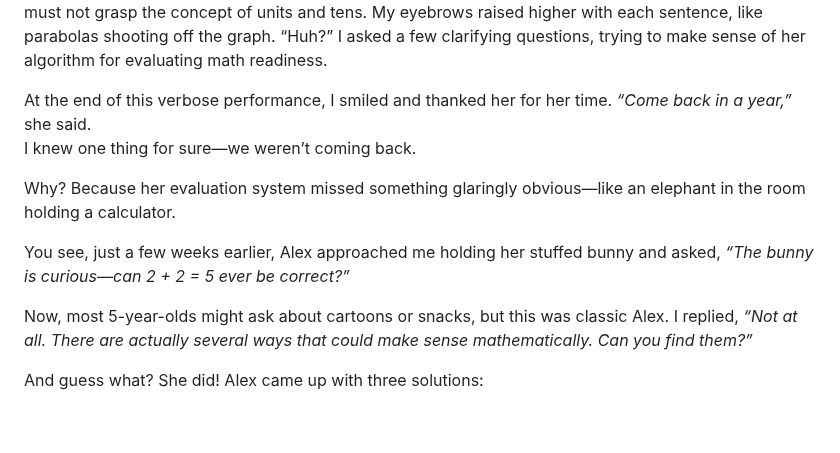
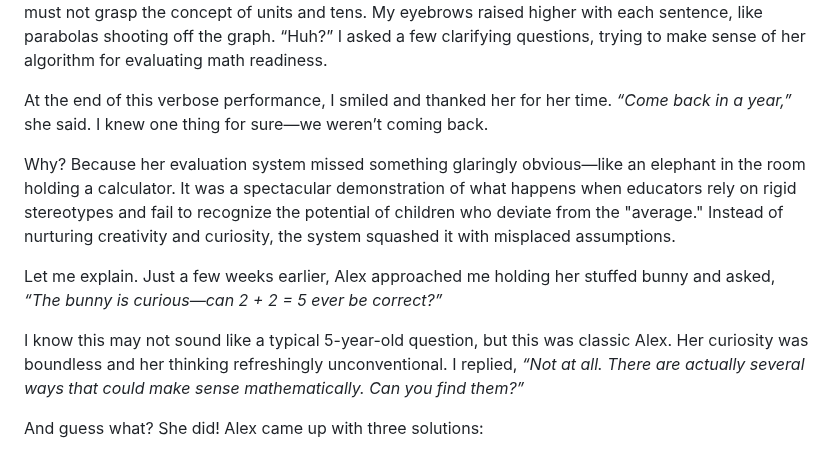
Before and after one commit to olena-ageyeva/my-blog, a Markdown page: content/blog/of-mosaic-benchmarks-and-an-elephant-blindfolded-by-expertise.md, the part around one of its changes. Rendered like a GitHub page; blank space fills up the shorter version.

Commit message:
Update Blog “of-mosaic-benchmarks-and-an-elephant-blindfolded-by-expertise”

```diff
--- a/content/blog/of-mosaic-benchmarks-and-an-elephant-blindfolded-by-expertise.md
+++ b/content/blog/of-mosaic-benchmarks-and-an-elephant-blindfolded-by-expertise.md
@@ -17,14 +16,13 @@ Here’s the kicker: the studio owner never gave Alex any instructions. No one t
 
 After about 10 minutes, the studio owner delivered her grand conclusion: *“Your daughter is not ready for math classes yet.”* She explained—quite verbosely, I might add—how children need to master units, then tens, then hundreds before they can even *dream* of understanding math. To justify her verdict, she pointed to Alex’s mosaic design and concluded that, because Alex didn’t match the sample pattern, she must not grasp the concept of units and tens. My eyebrows raised higher with each sentence, like parabolas shooting off the graph. “Huh?” I asked a few clarifying questions, trying to make sense of her algorithm for evaluating math readiness.
 
-At the end of this verbose performance, I smiled and thanked her for her time. *“Come back in a year,”* she said.\
-I knew one thing for sure—we weren’t coming back.
+At the end of this verbose performance, I smiled and thanked her for her time. *“Come back in a year,”* she said. I knew one thing for sure—we weren’t coming back.
 
-Why? Because her evaluation system missed something glaringly obvious—like an elephant in the room holding a calculator.
+Why? Because her evaluation system missed something glaringly obvious—like an elephant in the room holding a calculator. It was a spectacular demonstration of what happens when educators rely on rigid stereotypes and fail to recognize the potential of children who deviate from the "average." Instead of nurturing creativity and curiosity, the system squashed it with misplaced assumptions.
 
-You see, just a few weeks earlier, Alex approached me holding her stuffed bunny and asked, *“The bunny is curious—can 2 + 2 = 5 ever be correct?”*
+Let me explain. Just a few weeks earlier, Alex approached me holding her stuffed bunny and asked, *“The bunny is curious—can 2 + 2 = 5 ever be correct?”*
 
-Now, most 5-year-olds might ask about cartoons or snacks, but this was classic Alex. I replied, *“Not at all. There are actually several ways that could make sense mathematically. Can you find them?”*
+I know this may not sound like a typical 5-year-old question, but this was classic Alex. Her curiosity was boundless and her thinking refreshingly unconventional.  I replied, *“Not at all. There are actually several ways that could make sense mathematically. Can you find them?”*
 
 And guess what? She did! Alex came up with three solutions:
 
```
Also changed, not shown: other parts of content/blog/of-mosaic-benchmarks-and-an-elephant-blindfolded-by-expertise.md (+0 -1 lines).
